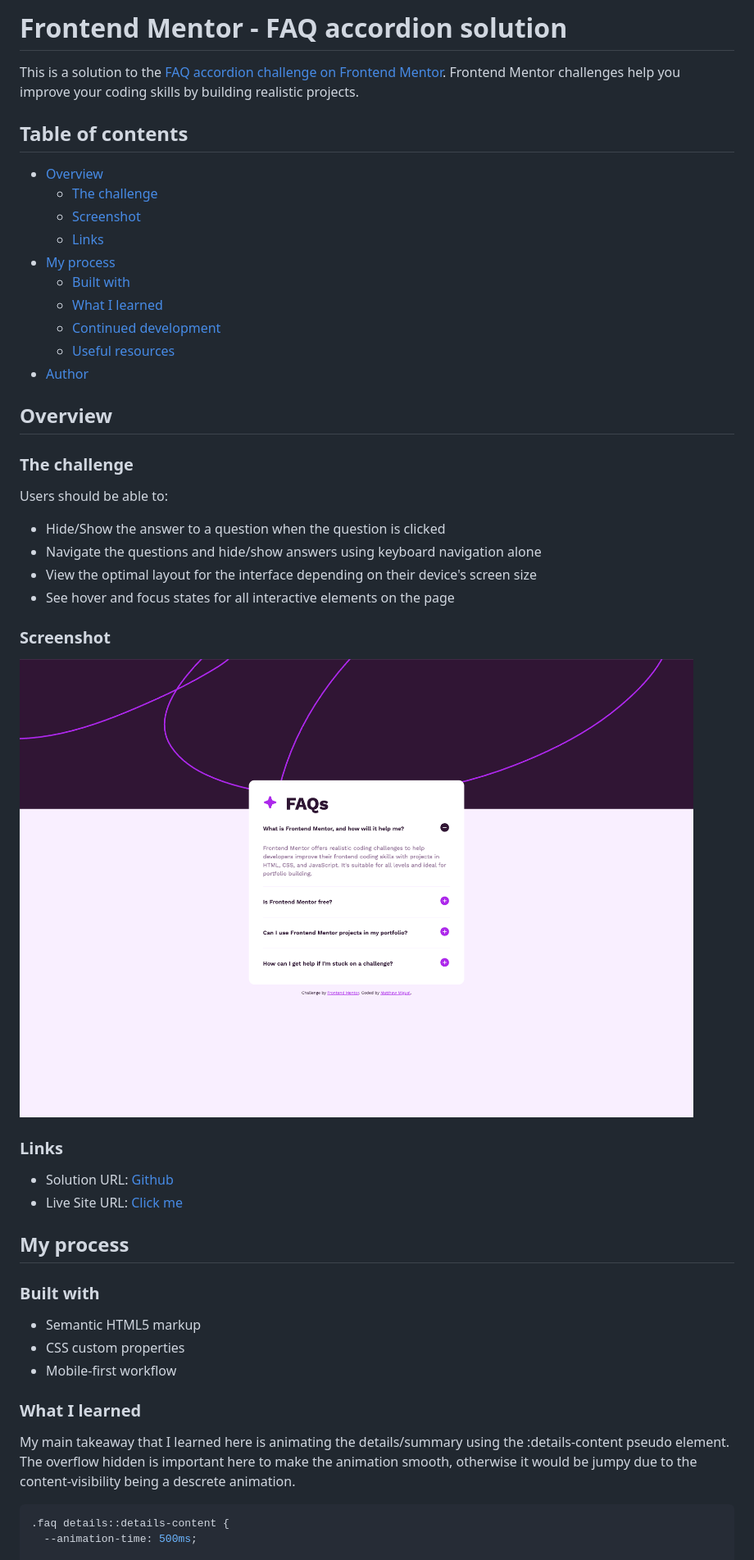
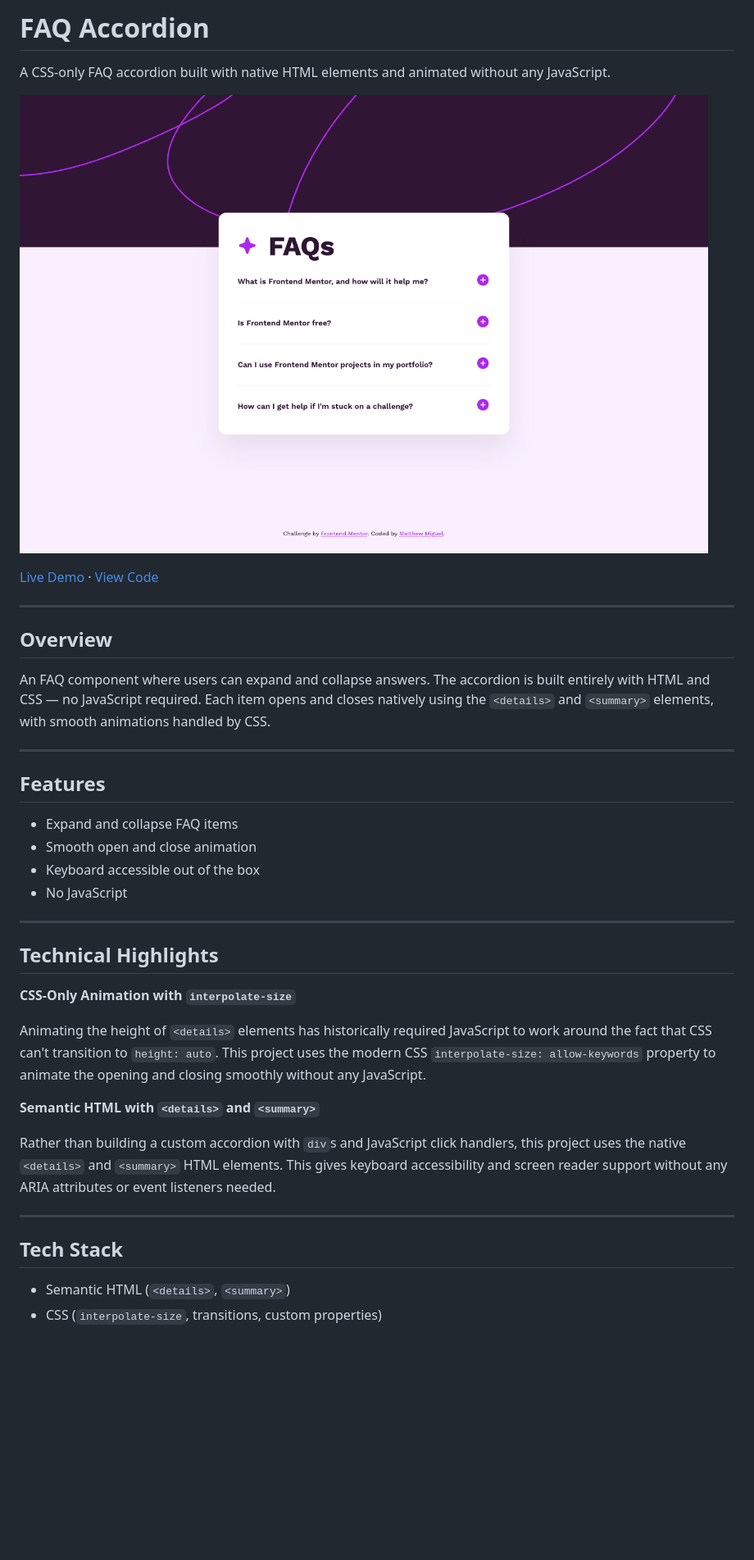
Before and after one commit to MattJM1007/faq-accordian, a Markdown page: README.md, the part around the change printed below. Shown: that part at 82% size. GitHub-like rendering; pictures changed too: faq-desktop.png (added), screenshot.png (deleted); blank space fills up the shorter version.

````diff
--- a/README.md
+++ b/README.md
@@ -1,53 +1,42 @@
-# Frontend Mentor - FAQ accordion solution
+# FAQ Accordion
 
-This is a solution to the [FAQ accordion challenge on Frontend Mentor](https://www.frontendmentor.io/challenges/faq-accordion-wyfFdeBwBz). Frontend Mentor challenges help you improve your coding skills by building realistic projects.
+A CSS-only FAQ accordion built with native HTML elements and animated without any JavaScript.
 
-## Table of contents
+![App Screenshot](./faq-desktop.png)
 
-- [Overview](#overview)
-  - [The challenge](#the-challenge)
-  - [Screenshot](#screenshot)
-  - [Links](#links)
-- [My process](#my-process)
-  - [Built with](#built-with)
-  - [What I learned](#what-i-learned)
-  - [Continued development](#continued-development)
-  - [Useful resources](#useful-resources)
-- [Author](#author)
+[Live Demo](https://mattjm1007.github.io/faq-accordian/) · [View Code](https://github.com/MattJM1007/faq-accordian)
+
+---
 
 ## Overview
 
-### The challenge
+An FAQ component where users can expand and collapse answers. The accordion is built entirely with HTML and CSS — no JavaScript required. Each item opens and closes natively using the `<details>` and `<summary>` elements, with smooth animations handled by CSS.
 
-Users should be able to:
+---
 
-- Hide/Show the answer to a question when the question is clicked
-- Navigate the questions and hide/show answers using keyboard navigation alone
-- View the optimal layout for the interface depending on their device's screen size
-- See hover and focus states for all interactive elements on the page
+## Features
 
-### Screenshot
+- Expand and collapse FAQ items
+- Smooth open and close animation
+- Keyboard accessible out of the box
+- No JavaScript
 
-![](./screenshot.png)
+---
 
-### Links
+## Technical Highlights
 
-- Solution URL: [Github](https://github.com/MattJM1007/faq-accordian)
-- Live Site URL: [Click me](https://mattjm1007.github.io/faq-accordian/)
+**CSS-Only Animation with `interpolate-size`**
 
-## My process
+Animating the height of `<details>` elements has historically required JavaScript to work around the fact that CSS can't transition to `height: auto`. This project uses the modern CSS `interpolate-size: allow-keywords` property to animate the opening and closing smoothly without any JavaScript.
 
-### Built with
+**Semantic HTML with `<details>` and `<summary>`**
 
-- Semantic HTML5 markup
-- CSS custom properties
-- Mobile-first workflow
+Rather than building a custom accordion with `div`s and JavaScript click handlers, this project uses the native `<details>` and `<summary>` HTML elements. This gives keyboard accessibility and screen reader support without any ARIA attributes or event listeners needed.
 
-### What I learned
+---
 
-My main takeaway that I learned here is animating the details/summary using the :details-content pseudo element. The overflow hidden is important here to make the animation smooth, otherwise it would be jumpy due to the content-visibility being a descrete animation.
+## Tech Stack
 
-```css
-.faq details::details-content {
-  --animation-time: 500ms;
+- Semantic HTML (`<details>`, `<summary>`)
+- CSS (`interpolate-size`, transitions, custom properties)
 
````
Also changed, not shown: other parts of README.md (+16 -18 lines), 3 other files.
